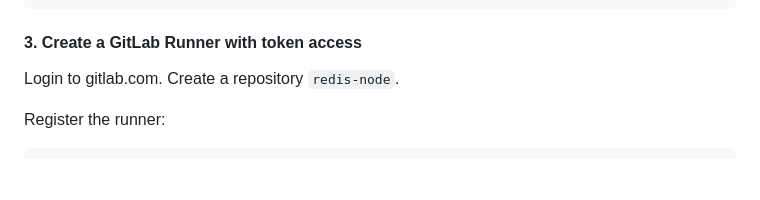
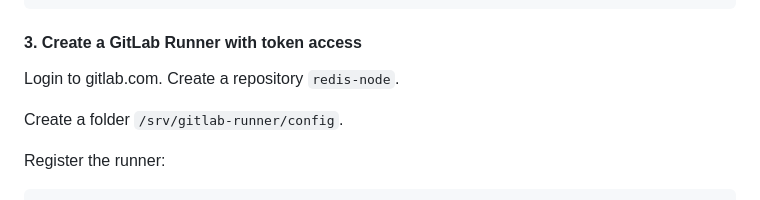
Before and after one commit to arthurescriou/OPSCI, a Markdown page: TME5.md, the part around the change. Rendered like a GitHub page; blank space fills up the shorter version.

Commit message:
create file

```diff
--- a/TME5.md
+++ b/TME5.md
@@ -29,6 +29,8 @@ git remote set-url origin https://gitlab.com/<your_username>/redis-node.git
 #### 3. Create a GitLab Runner with token access
 
 Login to gitlab.com. Create a repository `redis-node`.
+
+Create a folder `/srv/gitlab-runner/config`.
 
 Register the runner:
 
```
